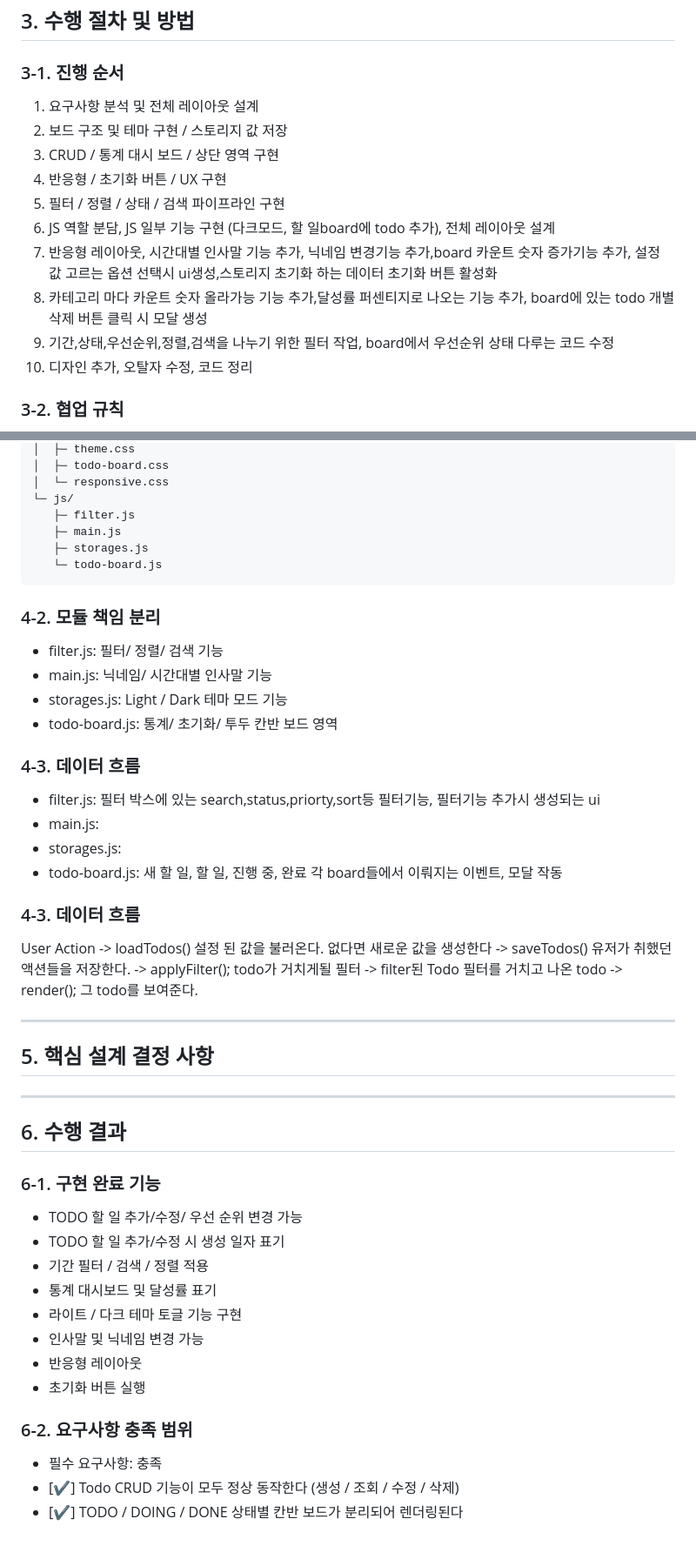
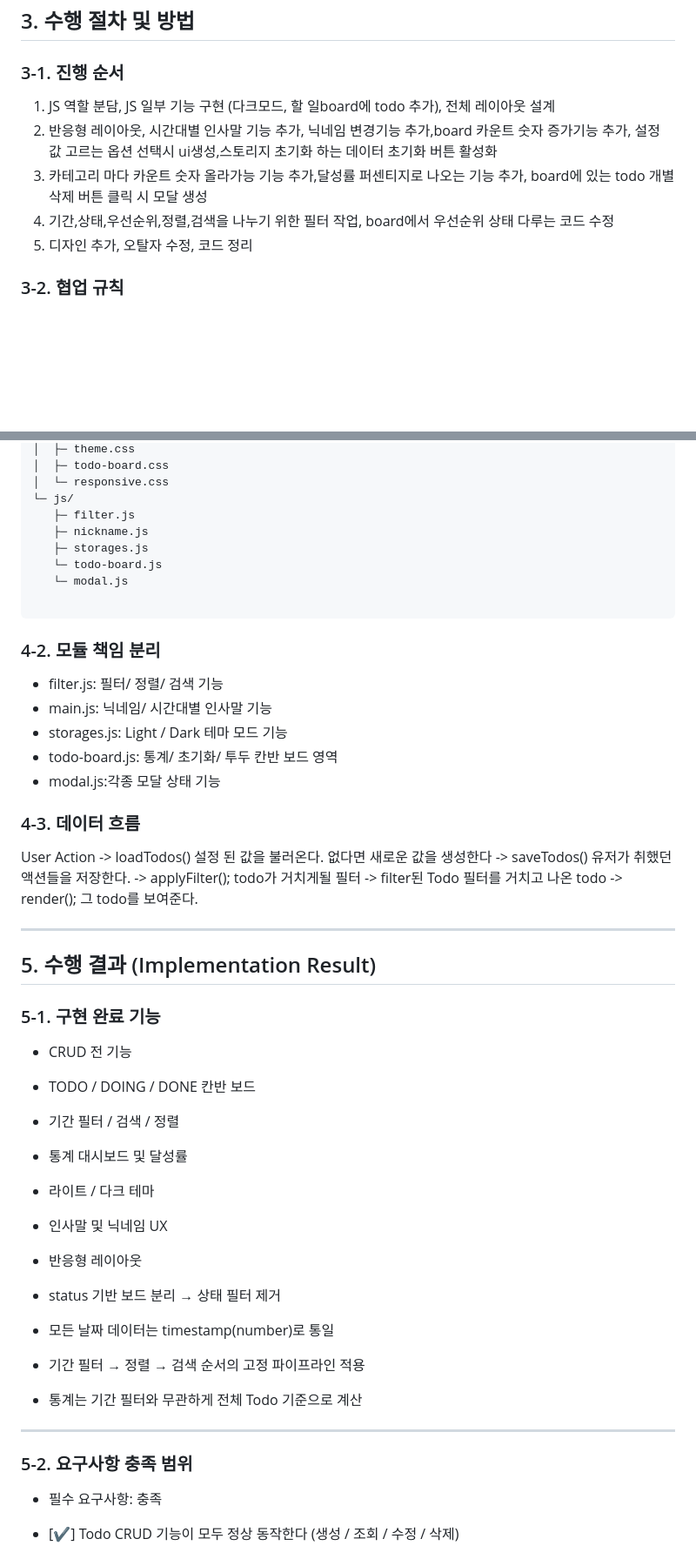
Before and after one commit to Duturi/flowdash, a Markdown page: README.md, 2 parts joined by grey strips. Shown at 87% size. GitHub-like rendering; blank space fills up the shorter version.

Commit message:
readme 작성

````diff
--- a/README.md
+++ b/README.md
@@ -35,16 +35,11 @@ CRUD, 테마설정 및 UX요소를 포함하여, 팀 단위 협업을 통해 설
 
 ### 3-1. 진행 순서
 
-1. 요구사항 분석 및 전체 레이아웃 설계
-2. 보드 구조 및 테마 구현 / 스토리지 값 저장
-3. CRUD / 통계 대시 보드 / 상단 영역 구현
-4. 반응형 / 초기화 버튼 / UX 구현
-5. 필터 / 정렬 / 상태 / 검색 파이프라인 구현
-6. JS 역할 분담, JS 일부 기능 구현 (다크모드, 할 일board에 todo 추가), 전체 레이아웃 설계
-7. 반응형 레이아웃, 시간대별 인사말 기능 추가, 닉네임 변경기능 추가,board 카운트 숫자 증가기능 추가, 설정 값 고르는 옵션 선택시 ui생성,스토리지 초기화 하는 데이터 초기화 버튼 활성화
-8. 카테고리 마다 카운트 숫자 올라가능 기능 추가,달성률 퍼센티지로 나오는 기능 추가, board에 있는 todo 개별 삭제 버튼 클릭 시 모달 생성
-9. 기간,상태,우선순위,정렬,검색을 나누기 위한 필터 작업, board에서 우선순위 상태 다루는 코드 수정
-10. 디자인 추가, 오탈자 수정, 코드 정리
+1. JS 역할 분담, JS 일부 기능 구현 (다크모드, 할 일board에 todo 추가), 전체 레이아웃 설계
+2. 반응형 레이아웃, 시간대별 인사말 기능 추가, 닉네임 변경기능 추가,board 카운트 숫자 증가기능 추가, 설정 값 고르는 옵션 선택시 ui생성,스토리지 초기화 하는 데이터 초기화 버튼 활성화
+3. 카테고리 마다 카운트 숫자 올라가능 기능 추가,달성률 퍼센티지로 나오는 기능 추가, board에 있는 todo 개별 삭제 버튼 클릭 시 모달 생성
+4. 기간,상태,우선순위,정렬,검색을 나누기 위한 필터 작업, board에서 우선순위 상태 다루는 코드 수정
+5. 디자인 추가, 오탈자 수정, 코드 정리
 
 ### 3-2. 협업 규칙
 
@@ -74,9 +69,11 @@ flowdash/
 │  └─ responsive.css
 └─ js/
    ├─ filter.js
-   ├─ main.js
+   ├─ nickname.js
    ├─ storages.js
    └─ todo-board.js
+   └─ modal.js
+
 ```
 
 ### 4-2. 모듈 책임 분리
@@ -85,13 +82,7 @@ flowdash/
 - main.js: 닉네임/ 시간대별 인사말 기능
 - storages.js: Light / Dark 테마 모드 기능
 - todo-board.js: 통계/ 초기화/ 투두 칸반 보드 영역
-
-### 4-3. 데이터 흐름
-
-- filter.js: 필터 박스에 있는 search,status,priorty,sort등 필터기능, 필터기능 추가시 생성되는 ui
-- main.js:
-- storages.js:
-- todo-board.js: 새 할 일, 할 일, 진행 중, 완료 각 board들에서 이뤄지는 이벤트, 모달 작동
+- modal.js:각종 모달 상태 기능
 
 ### 4-3. 데이터 흐름
 
@@ -104,24 +95,26 @@ User Action
 
 ---
 
-## 5. 핵심 설계 결정 사항
+## 5. 수행 결과 (Implementation Result)
+
+### 5-1. 구현 완료 기능
+
+- CRUD 전 기능
+- TODO / DOING / DONE 칸반 보드
+- 기간 필터 / 검색 / 정렬
+- 통계 대시보드 및 달성률
+- 라이트 / 다크 테마
+- 인사말 및 닉네임 UX
+- 반응형 레이아웃
+
+- status 기반 보드 분리 → 상태 필터 제거
+- 모든 날짜 데이터는 timestamp(number)로 통일
+- 기간 필터 → 정렬 → 검색 순서의 고정 파이프라인 적용
+- 통계는 기간 필터와 무관하게 전체 Todo 기준으로 계산
 
 ---
 
-## 6. 수행 결과
-
-### 6-1. 구현 완료 기능
-
-- TODO 할 일 추가/수정/ 우선 순위 변경 가능
-- TODO 할 일 추가/수정 시 생성 일자 표기
-- 기간 필터 / 검색 / 정렬 적용
-- 통계 대시보드 및 달성률 표기
-- 라이트 / 다크 테마 토글 기능 구현
-- 인사말 및 닉네임 변경 가능
-- 반응형 레이아웃
-- 초기화 버튼 실행
-
-### 6-2. 요구사항 충족 범위
+### 5-2. 요구사항 충족 범위
 
 - 필수 요구사항: 충족
 - [✔] Todo CRUD 기능이 모두 정상 동작한다 (생성 / 조회 / 수정 / 삭제)
````
Also changed, not shown: other parts of README.md (+30 -108 lines).
